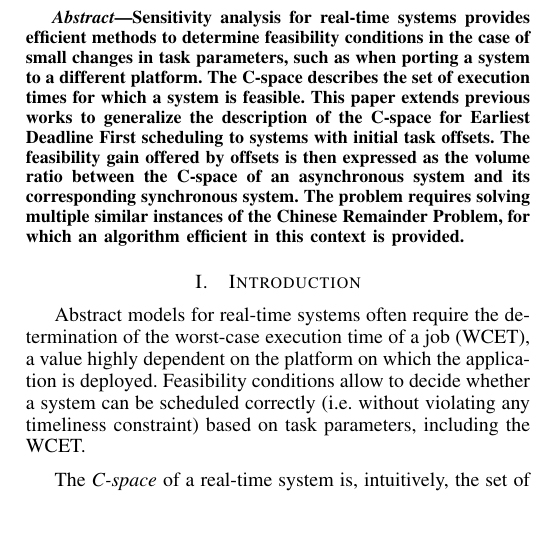
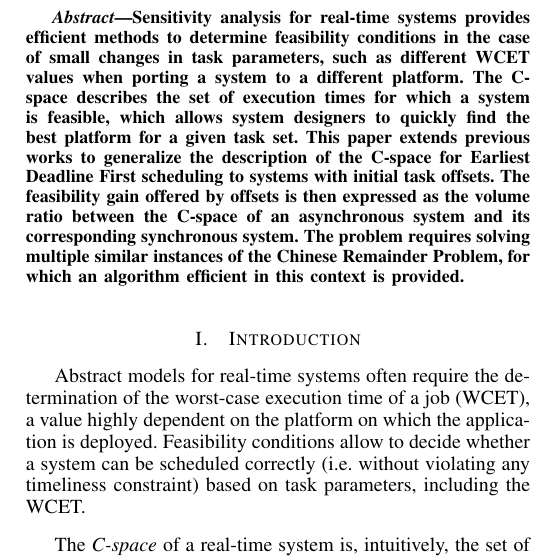
Before and after one commit to kidaa30/ece-dit-paper, a LaTeX paper (dit-paper_ieee.tex): part of one column of page 1 of 6, cut so that both start at the same text, the shorter picture padded with empty space. Compiled offline with pdfLaTeX.

Commit message:
review 3 : added todo comments, fixed equations

```diff
--- a/dit-paper_ieee.tex
+++ b/dit-paper_ieee.tex
@@ -107,15 +107,16 @@ joel.goossens@ulb.ac.be}
 
 \begin{abstract}
 	Sensitivity analysis for real-time systems provides efficient methods to determine feasibility
-	conditions in the case of small changes in task parameters, such as when porting a system to a
-	different platform. The C-space describes the set of execution times for which
-	a system is feasible. This paper extends previous works to generalize the
-	description of the C-space for Earliest Deadline First scheduling to systems
-	with initial task offsets. The feasibility gain offered by offsets is then
-	expressed as the volume ratio between the C-space of an asynchronous system and
-	its corresponding synchronous system. The problem requires solving multiple
-	similar instances of the Chinese Remainder Problem, for which an algorithm
-	efficient in this context is provided.
+	conditions in the case of small changes in task parameters, such as
+	different WCET values when porting a system to a different platform. The C-space describes the set of execution
+	times for which a system is feasible, which allows system designers to quickly
+	find the best platform for a given task set. This paper extends previous works
+	to generalize the description of the C-space for Earliest Deadline First
+	scheduling to systems with initial task offsets. The feasibility gain offered
+	by offsets is then expressed as the volume ratio between the C-space of an
+	asynchronous system and its corresponding synchronous system. The problem
+	requires solving multiple similar instances of the Chinese Remainder Problem,
+	for which an algorithm efficient in this context is provided.
 \end{abstract}
 
 % For peer review papers, you can put extra information on the cover
```
Also changed, not shown: dit-paper_ieee.tex (23 more changed lines).
